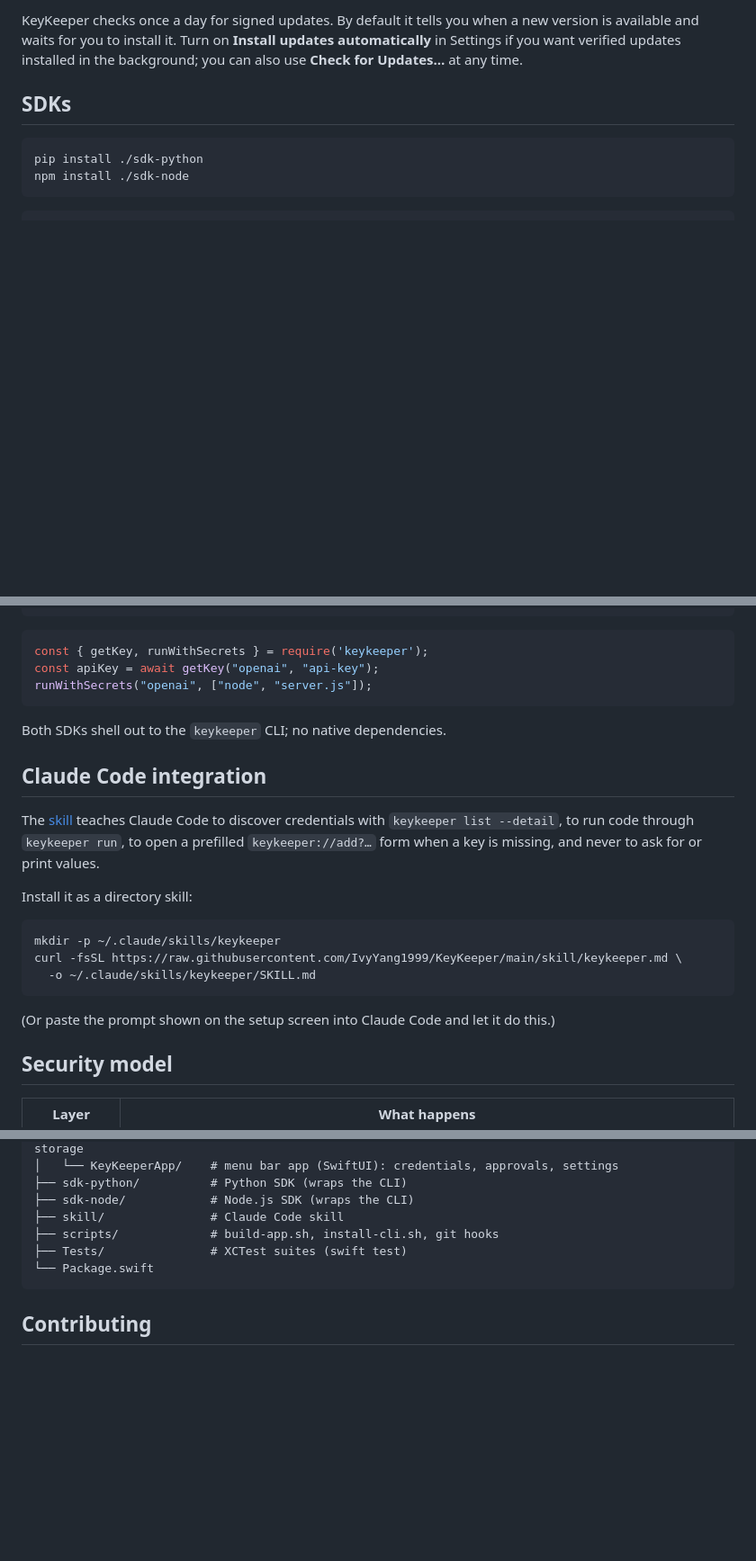
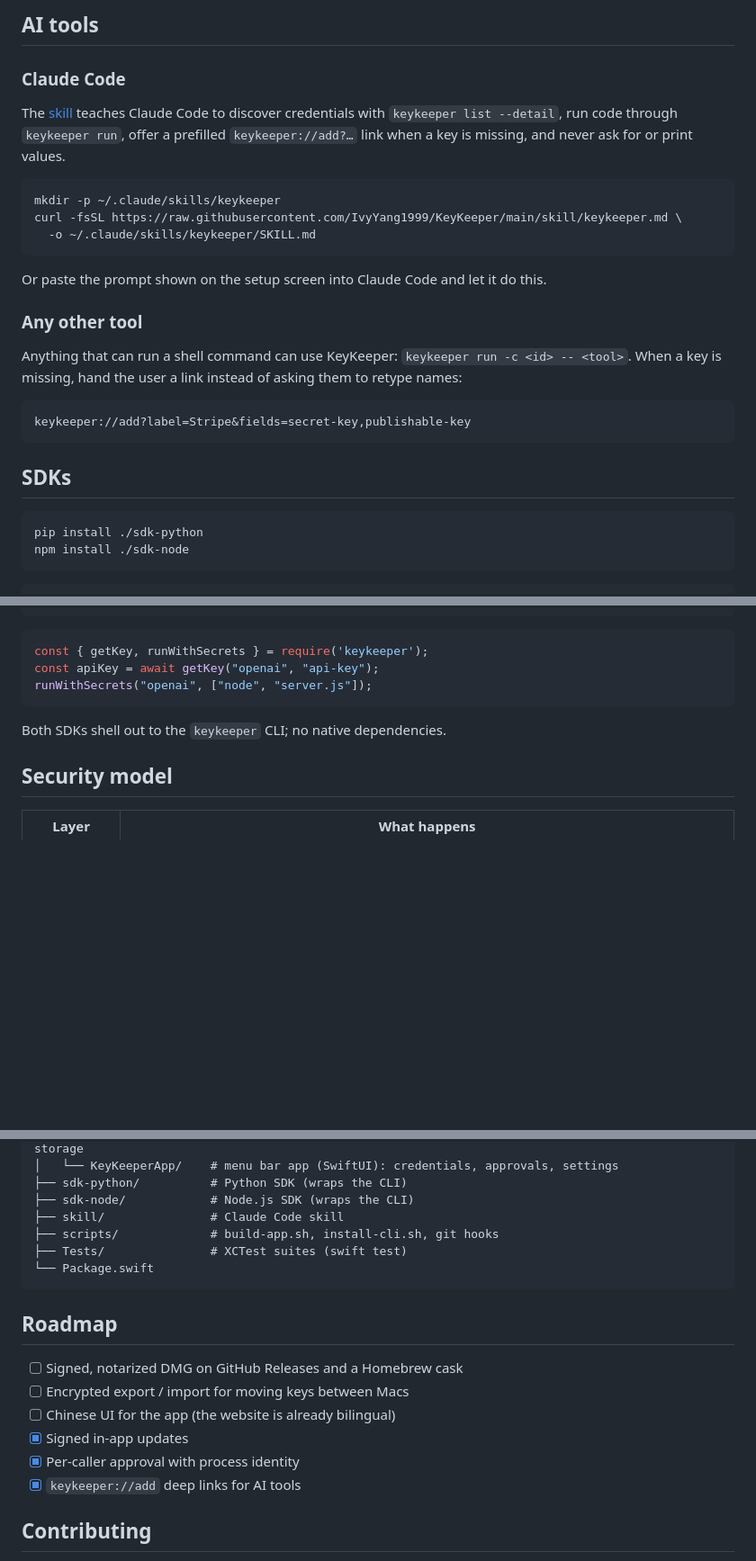
Before and after one commit to IvyYang1999/KeyKeeper, a Markdown page: README.md, 3 parts joined by grey strips. Shown at 90% size. Rendered like a GitHub page; blank space fills up the shorter version.

````diff
--- a/README.md
+++ b/README.md
@@ -103,8 +142,25 @@ in the menu bar from the start (it also launches on demand either way).
 
-KeyKeeper checks once a day for signed updates. By default it tells you when a new
-version is available and waits for you to install it. Turn on **Install updates
-automatically** in Settings if you want verified updates installed in the background;
-you can also use **Check for Updates…** at any time.
+## AI tools
+
+### Claude Code
+
+The [skill](skill/keykeeper.md) teaches Claude Code to discover credentials with `keykeeper list --detail`, run code through `keykeeper run`, offer a prefilled `keykeeper://add?…` link when a key is missing, and never ask for or print values.
+
+```bash
+mkdir -p ~/.claude/skills/keykeeper
+curl -fsSL https://raw.githubusercontent.com/IvyYang1999/KeyKeeper/main/skill/keykeeper.md \
+  -o ~/.claude/skills/keykeeper/SKILL.md
+```
+
+Or paste the prompt shown on the setup screen into Claude Code and let it do this.
+
+### Any other tool
+
+Anything that can run a shell command can use KeyKeeper: `keykeeper run -c <id> -- <tool>`. When a key is missing, hand the user a link instead of asking them to retype names:
+
+```
+keykeeper://add?label=Stripe&fields=secret-key,publishable-key
+```
 
 ## SDKs
 
@@ -127,22 +183,6 @@ runWithSecrets("openai", ["node", "server.js"]);
 
 Both SDKs shell out to the `keykeeper` CLI; no native dependencies.
 
-## Claude Code integration
-
-The [skill](skill/keykeeper.md) teaches Claude Code to discover credentials with
-`keykeeper list --detail`, to run code through `keykeeper run`, to open a prefilled
-`keykeeper://add?…` form when a key is missing, and never to ask for or print values.
-
-Install it as a directory skill:
-
-```bash
-mkdir -p ~/.claude/skills/keykeeper
-curl -fsSL https://raw.githubusercontent.com/IvyYang1999/KeyKeeper/main/skill/keykeeper.md \
-  -o ~/.claude/skills/keykeeper/SKILL.md
-```
-
-(Or paste the prompt shown on the setup screen into Claude Code and let it do this.)
-
 ## Security model
 
 | Layer | What happens |
@@ -184,6 +226,15 @@ KeyKeeper/
 └── Package.swift
 ```
 
+## Roadmap
+
+- [ ] Signed, notarized DMG on GitHub Releases and a Homebrew cask
+- [ ] Encrypted export / import for moving keys between Macs
+- [ ] Chinese UI for the app (the website is already bilingual)
+- [x] Signed in-app updates
+- [x] Per-caller approval with process identity
+- [x] `keykeeper://add` deep links for AI tools
+
 ## Contributing
 
 1. Fork and branch: `git checkout -b my-feature`
````
Also changed, not shown: other parts of README.md (+112 -71 lines), README.zh-CN.md (added, +246 -0 lines), docs/assets/add.png (added), docs/assets/authorize.png (added), docs/assets/banner.png (added), docs/assets/list.png (added), docs/assets/screens.png (added).
